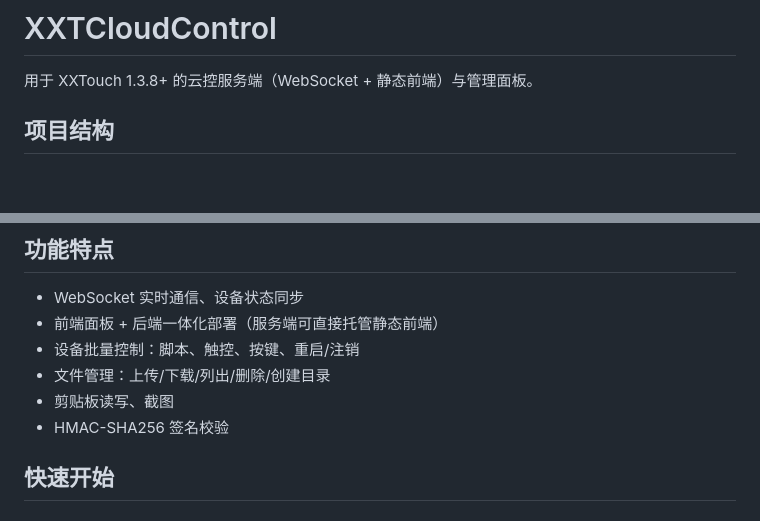
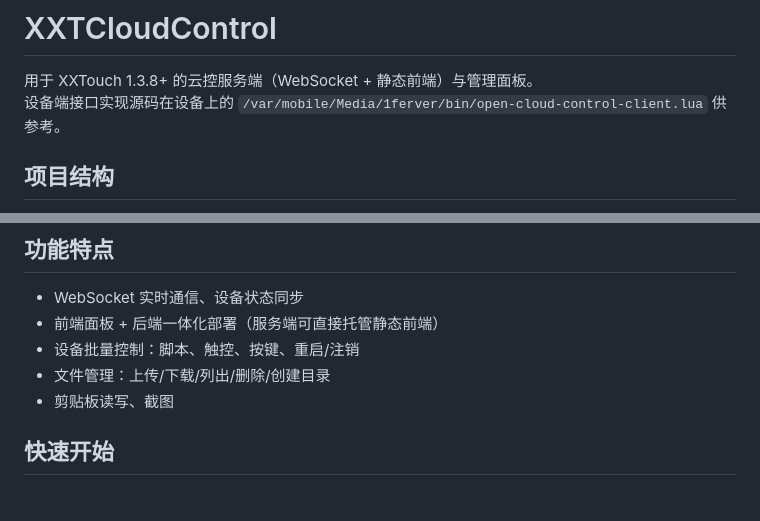
Before and after one commit to havonz/XXTCloudControl, a Markdown page: README.md, 2 parts joined by grey strips. Rendered like a GitHub page; blank space fills up the shorter version.

Commit message:
docs: add client implementation reference path

```diff
--- a/README.md
+++ b/README.md
@@ -1,6 +1,7 @@
 # XXTCloudControl
 
 用于 XXTouch 1.3.8+ 的云控服务端（WebSocket + 静态前端）与管理面板。
+设备端接口实现源码在设备上的 `/var/mobile/Media/1ferver/bin/open-cloud-control-client.lua` 供参考。
 
 ## 项目结构
 
@@ -18,7 +19,6 @@
 - 设备批量控制：脚本、触控、按键、重启/注销
 - 文件管理：上传/下载/列出/删除/创建目录
 - 剪贴板读写、截图
-- HMAC-SHA256 签名校验
 
 ## 快速开始
 
```
